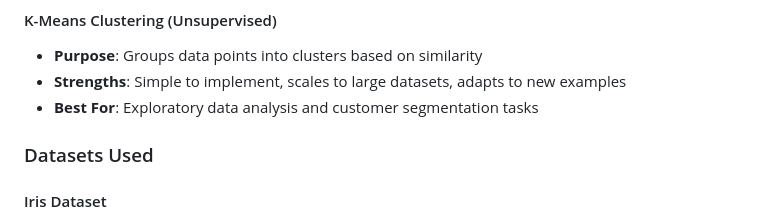
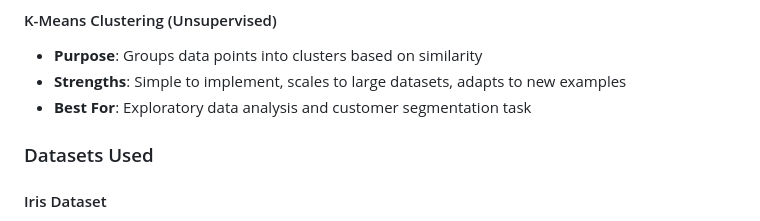
Before and after one commit to Shivamkadam692/MLComp, a Markdown page: README.md, the part around the change. GitHub-like rendering.

Commit message:
Fix grammatical error in K-Means Clustering section
Corrected grammatical error in README regarding K-Means Clustering.

```diff
--- a/README.md
+++ b/README.md
@@ -94,7 +94,7 @@ MLComp/
 #### K-Means Clustering (Unsupervised)
 - **Purpose**: Groups data points into clusters based on similarity
 - **Strengths**: Simple to implement, scales to large datasets, adapts to new examples
-- **Best For**: Exploratory data analysis and customer segmentation tasks
+- **Best For**: Exploratory data analysis and customer segmentation task
 
 ### Datasets Used
 
```
